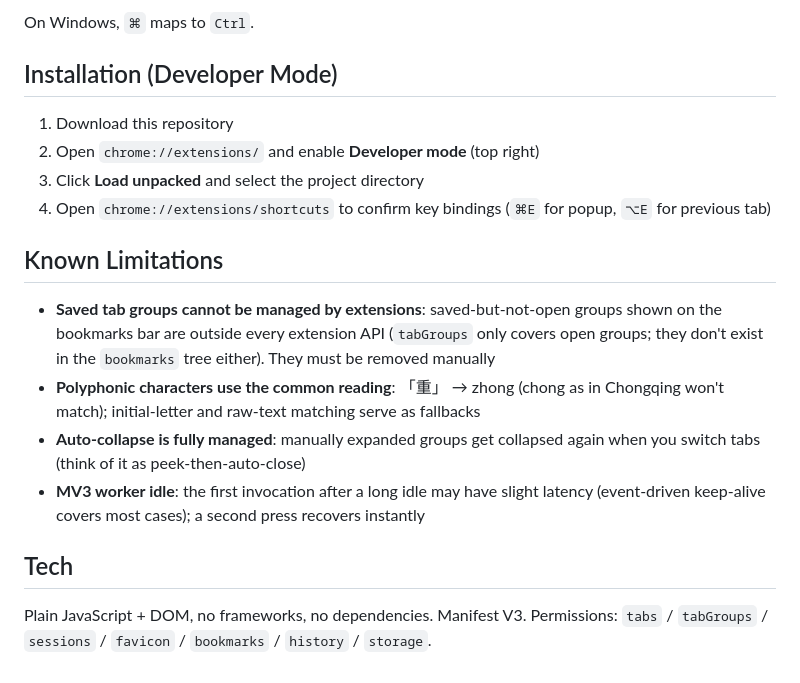
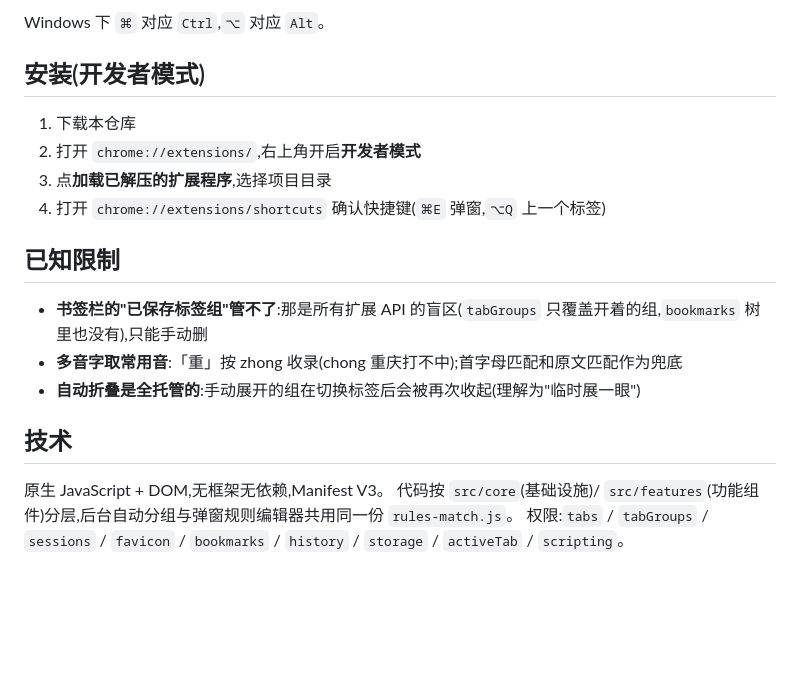
Before and after one commit to cheney12138/tab-group-control, a Markdown page: README.md, the part around one of its changes. GitHub-like rendering; blank space fills up the shorter version.

Commit message:
docs: update README

```diff
--- a/README.md
+++ b/README.md
@@ -49,21 +66,21 @@ A Chrome extension for managing large numbers of tabs in multi-environment devel
 
-On Windows, `⌘` maps to `Ctrl`.
+Windows 下 `⌘` 对应 `Ctrl`,`⌥` 对应 `Alt`。
 
-## Installation (Developer Mode)
+## 安装(开发者模式)
 
-1. Download this repository
-2. Open `chrome://extensions/` and enable **Developer mode** (top right)
-3. Click **Load unpacked** and select the project directory
-4. Open `chrome://extensions/shortcuts` to confirm key bindings (`⌘E` for popup, `⌥E` for previous tab)
+1. 下载本仓库
+2. 打开 `chrome://extensions/`,右上角开启**开发者模式**
+3. 点**加载已解压的扩展程序**,选择项目目录
+4. 打开 `chrome://extensions/shortcuts` 确认快捷键(`⌘E` 弹窗,`⌥Q` 上一个标签)
 
-## Known Limitations
+## 已知限制
 
-- **Saved tab groups cannot be managed by extensions**: saved-but-not-open groups shown on the bookmarks bar are outside every extension API (`tabGroups` only covers open groups; they don't exist in the `bookmarks` tree either). They must be removed manually
-- **Polyphonic characters use the common reading**: 「重」 → zhong (chong as in Chongqing won't match); initial-letter and raw-text matching serve as fallbacks
-- **Auto-collapse is fully managed**: manually expanded groups get collapsed again when you switch tabs (think of it as peek-then-auto-close)
-- **MV3 worker idle**: the first invocation after a long idle may have slight latency (event-driven keep-alive covers most cases); a second press recovers instantly
+- **书签栏的"已保存标签组"管不了**:那是所有扩展 API 的盲区(`tabGroups` 只覆盖开着的组,`bookmarks` 树里也没有),只能手动删
+- **多音字取常用音**:「重」按 zhong 收录(chong 重庆打不中);首字母匹配和原文匹配作为兜底
+- **自动折叠是全托管的**:手动展开的组在切换标签后会被再次收起(理解为"临时展一眼")
 
-## Tech
+## 技术
 
-Plain JavaScript + DOM, no frameworks, no dependencies. Manifest V3.
-Permissions: `tabs` / `tabGroups` / `sessions` / `favicon` / `bookmarks` / `history` / `storage`.
+原生 JavaScript + DOM,无框架无依赖,Manifest V3。
+代码按 `src/core`(基础设施)/ `src/features`(功能组件)分层,后台自动分组与弹窗规则编辑器共用同一份 `rules-match.js`。
+权限:`tabs` / `tabGroups` / `sessions` / `favicon` / `bookmarks` / `history` / `storage` / `activeTab` / `scripting`。
```
Also changed, not shown: other parts of README.md (+53 -36 lines).
